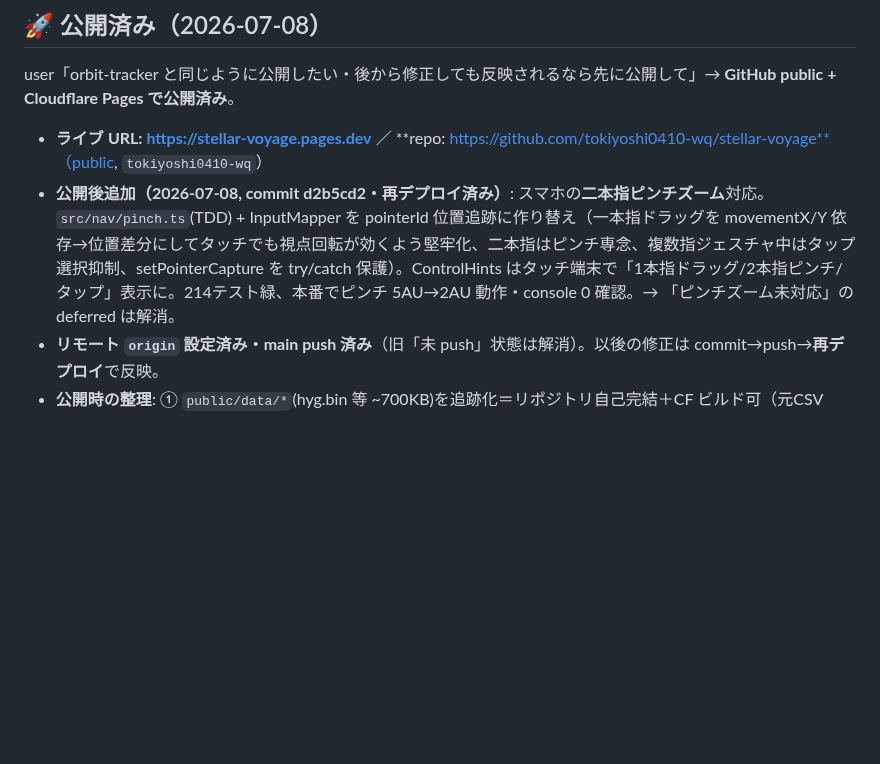
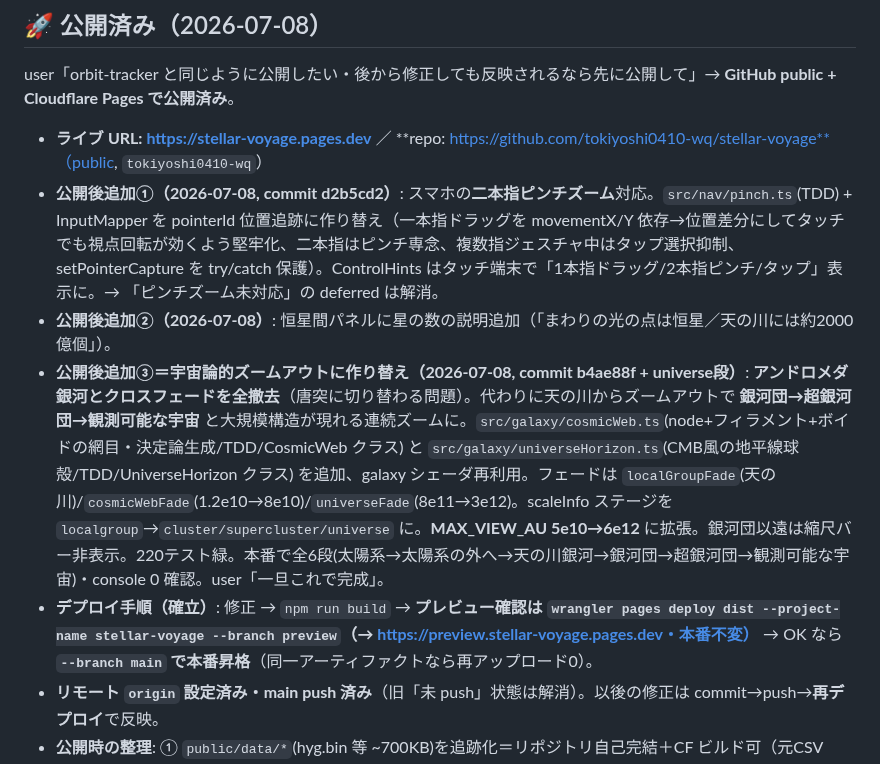
Before and after one commit to tokiyoshi0410-wq/stellar-voyage, a Markdown page: SESSION_HANDOFF.md, the part around the change. Drawn GitHub-style; blank space fills up the shorter version.

Commit message:
docs: 宇宙論的ズームアウト(銀河団→超銀河団→観測可能な宇宙)完成を handoff に記録
アンドロメダ撤去→大規模構造ズームへの作り替え・観測可能な宇宙の追加・本番反映・
プレビュー/本番デプロイ手順を記録。

Co-Authored-By: Claude Fable 5 <noreply@anthropic.com>

```diff
--- a/SESSION_HANDOFF.md
+++ b/SESSION_HANDOFF.md
@@ -9,7 +9,10 @@
 user「orbit-tracker と同じように公開したい・後から修正しても反映されるなら先に公開して」→ **GitHub public + Cloudflare Pages で公開済み**。
 
 - **ライブ URL: https://stellar-voyage.pages.dev** ／ **repo: https://github.com/tokiyoshi0410-wq/stellar-voyage**（public, `tokiyoshi0410-wq`）
-- **公開後追加（2026-07-08, commit d2b5cd2・再デプロイ済み）**: スマホの**二本指ピンチズーム**対応。`src/nav/pinch.ts`(TDD) + InputMapper を pointerId 位置追跡に作り替え（一本指ドラッグを movementX/Y 依存→位置差分にしてタッチでも視点回転が効くよう堅牢化、二本指はピンチ専念、複数指ジェスチャ中はタップ選択抑制、setPointerCapture を try/catch 保護）。ControlHints はタッチ端末で「1本指ドラッグ/2本指ピンチ/タップ」表示に。214テスト緑、本番でピンチ 5AU→2AU 動作・console 0 確認。→ 「ピンチズーム未対応」の deferred は解消。
+- **公開後追加①（2026-07-08, commit d2b5cd2）**: スマホの**二本指ピンチズーム**対応。`src/nav/pinch.ts`(TDD) + InputMapper を pointerId 位置追跡に作り替え（一本指ドラッグを movementX/Y 依存→位置差分にしてタッチでも視点回転が効くよう堅牢化、二本指はピンチ専念、複数指ジェスチャ中はタップ選択抑制、setPointerCapture を try/catch 保護）。ControlHints はタッチ端末で「1本指ドラッグ/2本指ピンチ/タップ」表示に。→ 「ピンチズーム未対応」の deferred は解消。
+- **公開後追加②（2026-07-08）**: 恒星間パネルに星の数の説明追加（「まわりの光の点は恒星／天の川には約2000億個」）。
+- **公開後追加③＝宇宙論的ズームアウトに作り替え（2026-07-08, commit b4ae88f + universe段）**: **アンドロメダ銀河とクロスフェードを全撤去**（唐突に切り替わる問題）。代わりに天の川からズームアウトで **銀河団→超銀河団→観測可能な宇宙** と大規模構造が現れる連続ズームに。`src/galaxy/cosmicWeb.ts`(node+フィラメント+ボイドの網目・決定論生成/TDD/CosmicWeb クラス) と `src/galaxy/universeHorizon.ts`(CMB風の地平線球殻/TDD/UniverseHorizon クラス) を追加、galaxy シェーダ再利用。フェードは `localGroupFade`(天の川)/`cosmicWebFade`(1.2e10→8e10)/`universeFade`(8e11→3e12)。scaleInfo ステージを `localgroup`→`cluster/supercluster/universe` に。**MAX_VIEW_AU 5e10→6e12** に拡張。銀河団以遠は縮尺バー非表示。220テスト緑。本番で全6段(太陽系→太陽系の外へ→天の川銀河→銀河団→超銀河団→観測可能な宇宙)・console 0 確認。user「一旦これで完成」。
+- **デプロイ手順（確立）**: 修正 → `npm run build` → **プレビュー確認は `wrangler pages deploy dist --project-name stellar-voyage --branch preview`（→ https://preview.stellar-voyage.pages.dev・本番不変）** → OK なら **`--branch main` で本番昇格**（同一アーティファクトなら再アップロード0）。
 - **リモート `origin` 設定済み・main push 済み**（旧「未 push」状態は解消）。以後の修正は commit→push→**再デプロイ**で反映。
 - **公開時の整理**: ① `public/data/*`(hyg.bin 等 ~700KB)を追跡化＝リポジトリ自己完結＋CF ビルド可（元CSV 33MB は gitignore のまま）。② MIT LICENSE 追加。③ **SDD 台帳 `.superpowers/` を追跡・履歴から除去**（`git filter-branch`。ローカルには残す）。④ favicon 追加。この整理で `c3626f8` 以降のコミット SHA は**書き換わっている**（filter-branch のため。旧 handoff/ledger 内の 6ff9d3d 等の SHA は無効。`git log` を信じる）。
 - **⚠ デプロイ方式の注意**: 現在は **wrangler 直アップロード**（`wrangler pages deploy dist --project-name stellar-voyage`）で公開＝**git push だけでは自動デプロイされない**。orbit-tracker（Git Provider: Yes）と違い現状 direct-upload。修正時はビルドして `wrangler pages deploy dist` を叩くこと。**push→自動デプロイにしたい場合**は CF ダッシュボードで GitHub 連携プロジェクトを作り直す（別プロジェクト扱い）か、GitHub Action + CF API トークンを組む（未実施・user 判断待ち）。
```
